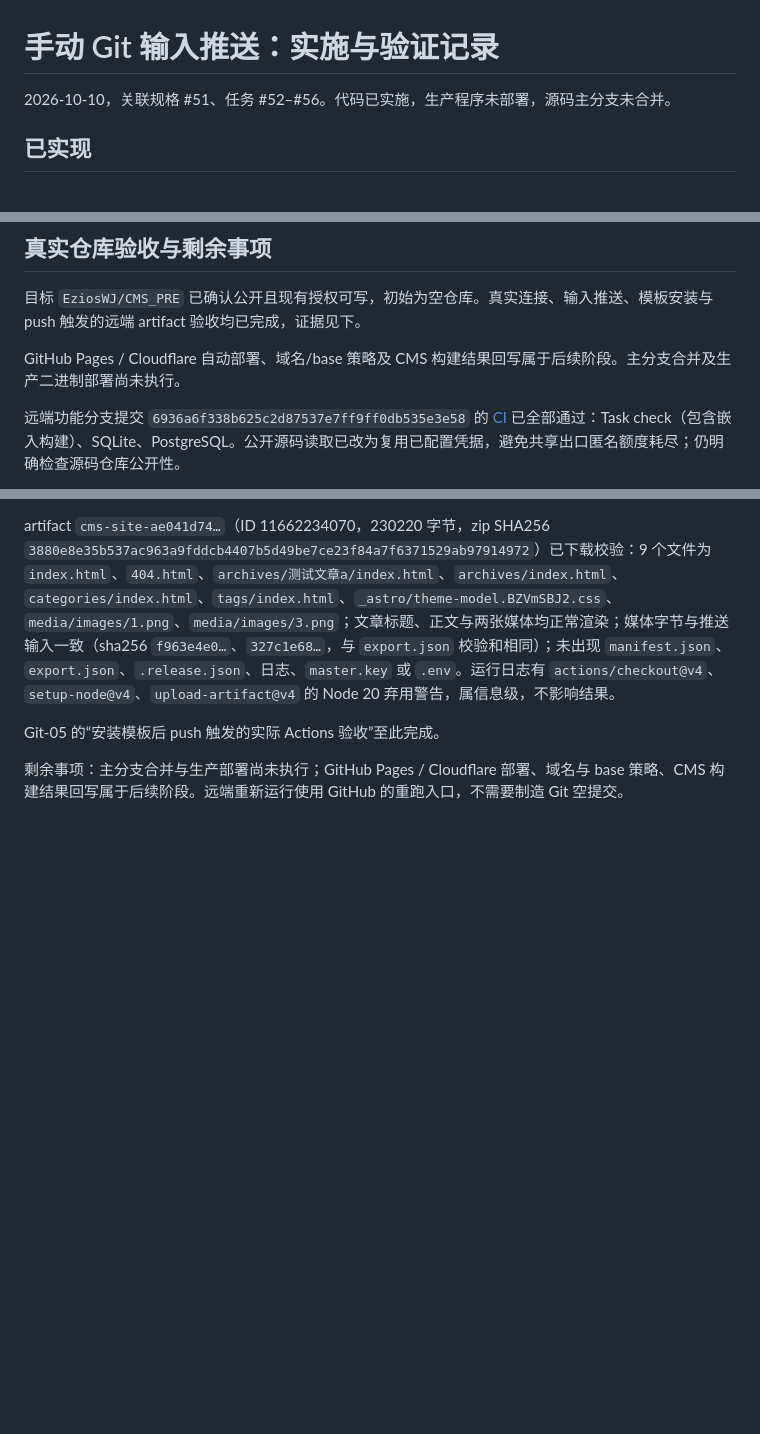
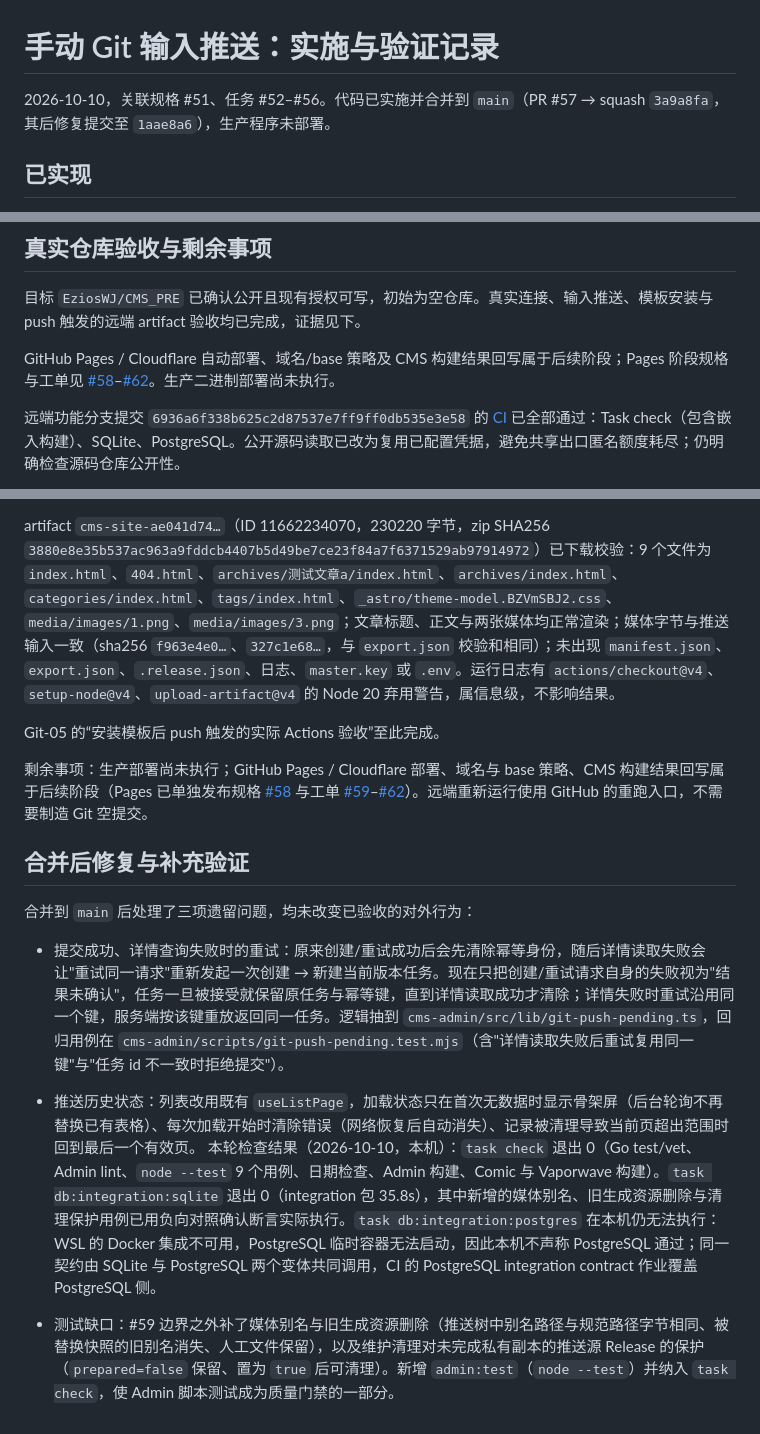
Before and after one commit to EziosWJ/cms-golang-astro, a Markdown page: docs/specs/manual-git-publication-export-validation.md, 3 parts joined by grey strips. Rendered like a GitHub page; blank space fills up the shorter version.

Commit message:
docs: refresh validation record after the merge

```diff
--- a/docs/specs/manual-git-publication-export-validation.md
+++ b/docs/specs/manual-git-publication-export-validation.md
@@ -1,6 +1,6 @@
 # 手动 Git 输入推送：实施与验证记录
 
-2026-10-10，关联规格 #51、任务 #52–#56。代码已实施，生产程序未部署，源码主分支未合并。
+2026-10-10，关联规格 #51、任务 #52–#56。代码已实施并合并到 `main`（PR #57 → squash `3a9a8fa`，其后修复提交至 `1aae8a6`），生产程序未部署。
 
 ## 已实现
 
@@ -24,7 +24,7 @@
 
 目标 `EziosWJ/CMS_PRE` 已确认公开且现有授权可写，初始为空仓库。真实连接、输入推送、模板安装与 push 触发的远端 artifact 验收均已完成，证据见下。
 
-GitHub Pages / Cloudflare 自动部署、域名/base 策略及 CMS 构建结果回写属于后续阶段。主分支合并及生产二进制部署尚未执行。
+GitHub Pages / Cloudflare 自动部署、域名/base 策略及 CMS 构建结果回写属于后续阶段；Pages 阶段规格与工单见 [#58](https://github.com/EziosWJ/cms-golang-astro/issues/58)–[#62](https://github.com/EziosWJ/cms-golang-astro/issues/62)。生产二进制部署尚未执行。
 
 远端功能分支提交 `6936a6f338b625c2d87537e7ff9ff0db535e3e58` 的 [CI](https://github.com/EziosWJ/cms-golang-astro/actions/runs/38019636346) 已全部通过：Task check（包含嵌入构建）、SQLite、PostgreSQL。公开源码读取已改为复用已配置凭据，避免共享出口匿名额度耗尽；仍明确检查源码仓库公开性。
 
@@ -48,4 +48,14 @@ artifact `cms-site-ae041d74…`（ID 11662234070，230220 字节，zip SHA256 `3
 
 Git-05 的“安装模板后 push 触发的实际 Actions 验收”至此完成。
 
-剩余事项：主分支合并与生产部署尚未执行；GitHub Pages / Cloudflare 部署、域名与 base 策略、CMS 构建结果回写属于后续阶段。远端重新运行使用 GitHub 的重跑入口，不需要制造 Git 空提交。
+剩余事项：生产部署尚未执行；GitHub Pages / Cloudflare 部署、域名与 base 策略、CMS 构建结果回写属于后续阶段（Pages 已单独发布规格 [#58](https://github.com/EziosWJ/cms-golang-astro/issues/58) 与工单 [#59](https://github.com/EziosWJ/cms-golang-astro/issues/59)–[#62](https://github.com/EziosWJ/cms-golang-astro/issues/62)）。远端重新运行使用 GitHub 的重跑入口，不需要制造 Git 空提交。
+
+## 合并后修复与补充验证
+
+合并到 `main` 后处理了三项遗留问题，均未改变已验收的对外行为：
+
+- 提交成功、详情查询失败时的重试：原来创建/重试成功后会先清除幂等身份，随后详情读取失败会让"重试同一请求"重新发起一次创建 → 新建当前版本任务。现在只把创建/重试请求自身的失败视为"结果未确认"，任务一旦被接受就保留原任务与幂等键，直到详情读取成功才清除；详情失败时重试沿用同一个键，服务端按该键重放返回同一任务。逻辑抽到 `cms-admin/src/lib/git-push-pending.ts`，回归用例在 `cms-admin/scripts/git-push-pending.test.mjs`（含"详情读取失败后重试复用同一键"与"任务 id 不一致时拒绝提交"）。
+- 推送历史状态：列表改用既有 `useListPage`，加载状态只在首次无数据时显示骨架屏（后台轮询不再替换已有表格）、每次加载开始时清除错误（网络恢复后自动消失）、记录被清理导致当前页超出范围时回到最后一个有效页。
+本轮检查结果（2026-10-10，本机）：`task check` 退出 0（Go test/vet、Admin lint、`node --test` 9 个用例、日期检查、Admin 构建、Comic 与 Vaporwave 构建）。`task db:integration:sqlite` 退出 0（integration 包 35.8s），其中新增的媒体别名、旧生成资源删除与清理保护用例已用负向对照确认断言实际执行。`task db:integration:postgres` 在本机仍无法执行：WSL 的 Docker 集成不可用，PostgreSQL 临时容器无法启动，因此本机不声称 PostgreSQL 通过；同一契约由 SQLite 与 PostgreSQL 两个变体共同调用，CI 的 PostgreSQL integration contract 作业覆盖 PostgreSQL 侧。
+
+- 测试缺口：#59 边界之外补了媒体别名与旧生成资源删除（推送树中别名路径与规范路径字节相同、被替换快照的旧别名消失、人工文件保留），以及维护清理对未完成私有副本的推送源 Release 的保护（`prepared=false` 保留、置为 `true` 后可清理）。新增 `admin:test`（`node --test`）并纳入 `task check`，使 Admin 脚本测试成为质量门禁的一部分。
```
Also changed, not shown: 1 other file.
